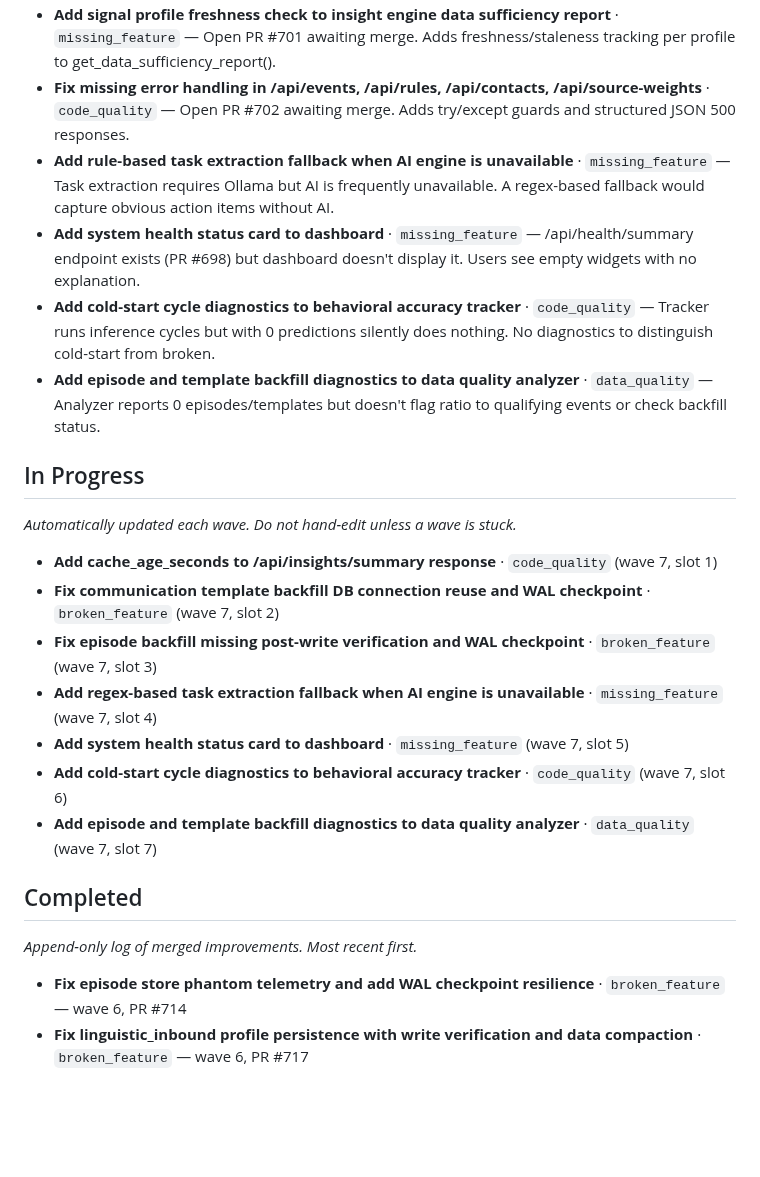
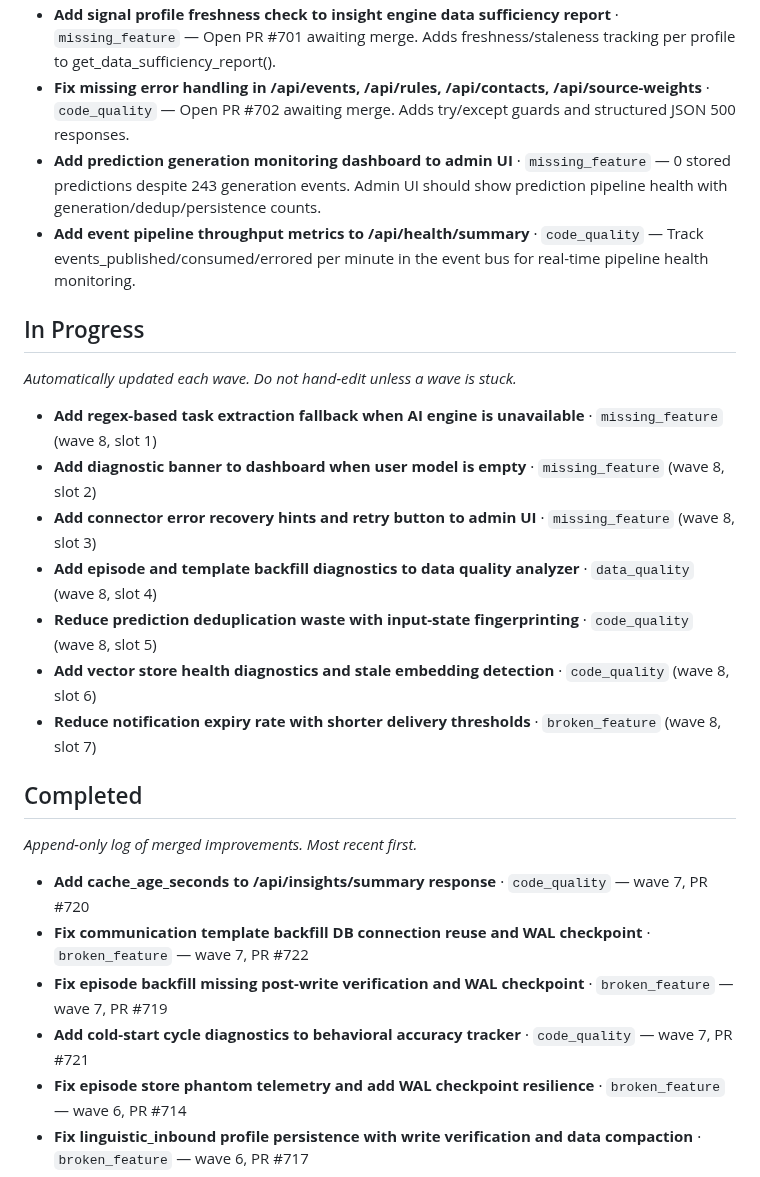
Before and after one commit to jlgreen11/life-os, a Markdown page: docs/improvements.md, the part around the change. Drawn GitHub-style; blank space fills up the shorter version.

Commit message:
chore(improvements): update backlog (wave 8)

```diff
--- a/docs/improvements.md
+++ b/docs/improvements.md
@@ -45,10 +45,8 @@ Feel free to hand-add items above or below whatever the agent writes._
 - **Fix decision signal profile persistence and add fallback signal extraction** · `broken_feature` — Open PR #699 awaiting merge. Decision profile writes lost to WAL; needs write verification.
 - **Add signal profile freshness check to insight engine data sufficiency report** · `missing_feature` — Open PR #701 awaiting merge. Adds freshness/staleness tracking per profile to get_data_sufficiency_report().
 - **Fix missing error handling in /api/events, /api/rules, /api/contacts, /api/source-weights** · `code_quality` — Open PR #702 awaiting merge. Adds try/except guards and structured JSON 500 responses.
-- **Add rule-based task extraction fallback when AI engine is unavailable** · `missing_feature` — Task extraction requires Ollama but AI is frequently unavailable. A regex-based fallback would capture obvious action items without AI.
-- **Add system health status card to dashboard** · `missing_feature` — /api/health/summary endpoint exists (PR #698) but dashboard doesn't display it. Users see empty widgets with no explanation.
-- **Add cold-start cycle diagnostics to behavioral accuracy tracker** · `code_quality` — Tracker runs inference cycles but with 0 predictions silently does nothing. No diagnostics to distinguish cold-start from broken.
-- **Add episode and template backfill diagnostics to data quality analyzer** · `data_quality` — Analyzer reports 0 episodes/templates but doesn't flag ratio to qualifying events or check backfill status.
+- **Add prediction generation monitoring dashboard to admin UI** · `missing_feature` — 0 stored predictions despite 243 generation events. Admin UI should show prediction pipeline health with generation/dedup/persistence counts.
+- **Add event pipeline throughput metrics to /api/health/summary** · `code_quality` — Track events_published/consumed/errored per minute in the event bus for real-time pipeline health monitoring.
 
 ## In Progress
 
@@ -56,13 +54,13 @@ _Automatically updated each wave. Do not hand-edit unless a wave is stuck._
 
 <!-- AGENT-MANAGED -->
 
-- **Add cache_age_seconds to /api/insights/summary response** · `code_quality` (wave 7, slot 1)
-- **Fix communication template backfill DB connection reuse and WAL checkpoint** · `broken_feature` (wave 7, slot 2)
-- **Fix episode backfill missing post-write verification and WAL checkpoint** · `broken_feature` (wave 7, slot 3)
-- **Add regex-based task extraction fallback when AI engine is unavailable** · `missing_feature` (wave 7, slot 4)
-- **Add system health status card to dashboard** · `missing_feature` (wave 7, slot 5)
-- **Add cold-start cycle diagnostics to behavioral accuracy tracker** · `code_quality` (wave 7, slot 6)
-- **Add episode and template backfill diagnostics to data quality analyzer** · `data_quality` (wave 7, slot 7)
+- **Add regex-based task extraction fallback when AI engine is unavailable** · `missing_feature` (wave 8, slot 1)
+- **Add diagnostic banner to dashboard when user model is empty** · `missing_feature` (wave 8, slot 2)
+- **Add connector error recovery hints and retry button to admin UI** · `missing_feature` (wave 8, slot 3)
+- **Add episode and template backfill diagnostics to data quality analyzer** · `data_quality` (wave 8, slot 4)
+- **Reduce prediction deduplication waste with input-state fingerprinting** · `code_quality` (wave 8, slot 5)
+- **Add vector store health diagnostics and stale embedding detection** · `code_quality` (wave 8, slot 6)
+- **Reduce notification expiry rate with shorter delivery thresholds** · `broken_feature` (wave 8, slot 7)
 
 ## Completed
 
@@ -70,6 +68,10 @@ _Append-only log of merged improvements. Most recent first._
 
 <!-- AGENT-MANAGED: planner prepends completed items here. -->
 
+- **Add cache_age_seconds to /api/insights/summary response** · `code_quality` — wave 7, PR #720
+- **Fix communication template backfill DB connection reuse and WAL checkpoint** · `broken_feature` — wave 7, PR #722
+- **Fix episode backfill missing post-write verification and WAL checkpoint** · `broken_feature` — wave 7, PR #719
+- **Add cold-start cycle diagnostics to behavioral accuracy tracker** · `code_quality` — wave 7, PR #721
 - **Fix episode store phantom telemetry and add WAL checkpoint resilience** · `broken_feature` — wave 6, PR #714
 - **Fix linguistic_inbound profile persistence with write verification and data compaction** · `broken_feature` — wave 6, PR #717
 - **Add structured error reporting to dashboard calendar and insights loaders** · `code_quality` — wave 6, PR #713
```
